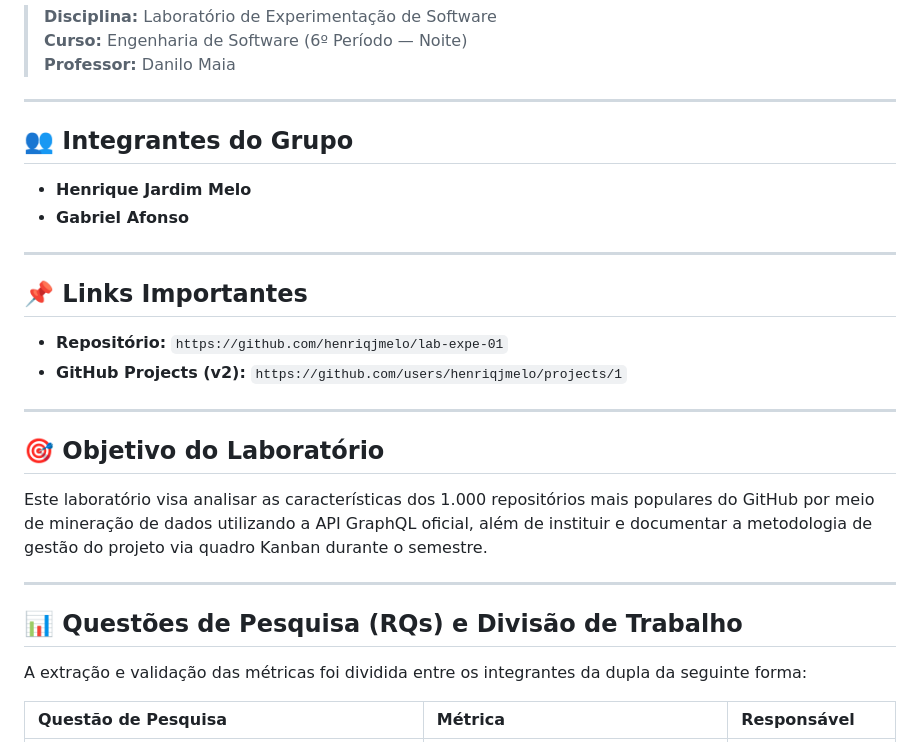
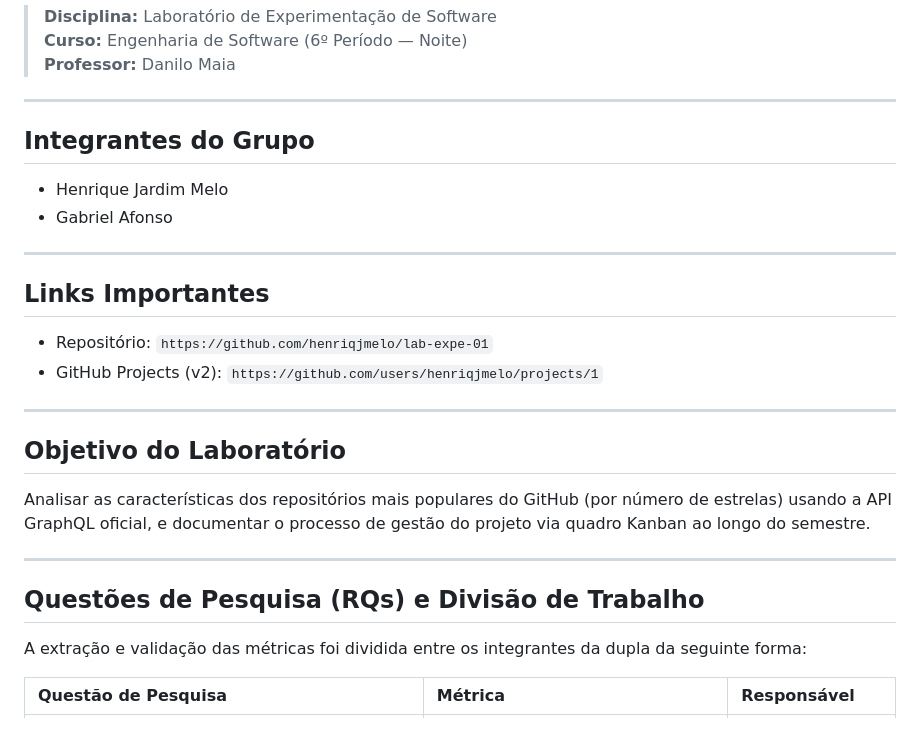
Before and after one commit to henriqjmelo/lab-expe-01, a Markdown page: README.md, the part around one of its changes. Rendered like a GitHub page.

```diff
--- a/README.md
+++ b/README.md
@@ -6,27 +6,27 @@
 
 ---
 
-## 👥 Integrantes do Grupo
+## Integrantes do Grupo
 
-* **Henrique Jardim Melo**
-* **Gabriel Afonso**
+* Henrique Jardim Melo
+* Gabriel Afonso
 
 ---
 
-## 📌 Links Importantes
+## Links Importantes
 
-* **Repositório:** `https://github.com/henriqjmelo/lab-expe-01`
-* **GitHub Projects (v2):** `https://github.com/users/henriqjmelo/projects/1`
+* Repositório: `https://github.com/henriqjmelo/lab-expe-01`
+* GitHub Projects (v2): `https://github.com/users/henriqjmelo/projects/1`
 
 ---
 
-## 🎯 Objetivo do Laboratório
+## Objetivo do Laboratório
 
-Este laboratório visa analisar as características dos 1.000 repositórios mais populares do GitHub por meio de mineração de dados utilizando a API GraphQL oficial, além de instituir e documentar a metodologia de gestão do projeto via quadro Kanban durante o semestre.
+Analisar as características dos repositórios mais populares do GitHub (por número de estrelas) usando a API GraphQL oficial, e documentar o processo de gestão do projeto via quadro Kanban ao longo do semestre.
 
 ---
 
-## 📊 Questões de Pesquisa (RQs) e Divisão de Trabalho
+## Questões de Pesquisa (RQs) e Divisão de Trabalho
 
 A extração e validação das métricas foi dividida entre os integrantes da dupla da seguinte forma:
 
```
Also changed, not shown: other parts of README.md (+22 -16 lines), RELATORIO.md (+2 -0 lines).
